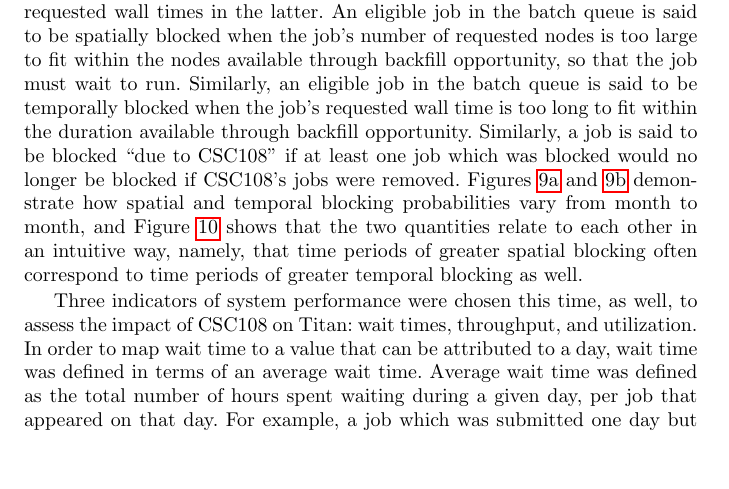
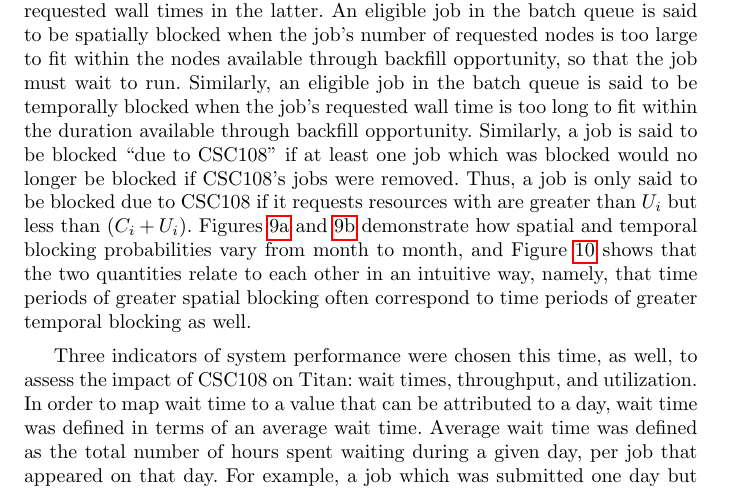
Before and after one commit to ATLAS-Titan/CSW-BigScience, a LaTeX paper (main.tex, which reads performance.tex): part of page 21 of 32 before the commit and part of page 21 of 33 after it, cut so that both start at the same text, the shorter picture padded with empty space. Compiled offline with pdfLaTeX.

Commit message:
Use previously established formality for clarity

```diff
--- a/performance.tex
+++ b/performance.tex
@@ -382,7 +382,9 @@ must wait to run. Similarly, an eligible job in the batch queue is said to be
 temporally blocked when the job’s requested wall time is too long to fit within
 the duration available through backfill opportunity. Similarly, a job is said
 to be blocked ``due to CSC108'' if at least one job which was blocked would no
-longer be blocked if CSC108's jobs were removed. Figures
+longer be blocked if CSC108's jobs were removed. Thus, a job is only said to be
+blocked due to CSC108 if it requests resources with are greater than $U_i$ but
+less than $(C_i + U_i)$. Figures
 \ref{fig:spatial-blocking-by-month} and \ref{fig:temporal-blocking-by-month}
 demonstrate how spatial and temporal blocking probabilities vary from month to
 month, and Figure~\ref{fig:spatial-vs-temporal} shows that the two quantities
```
Also changed, not shown: performance.tex (2 more changed lines).
